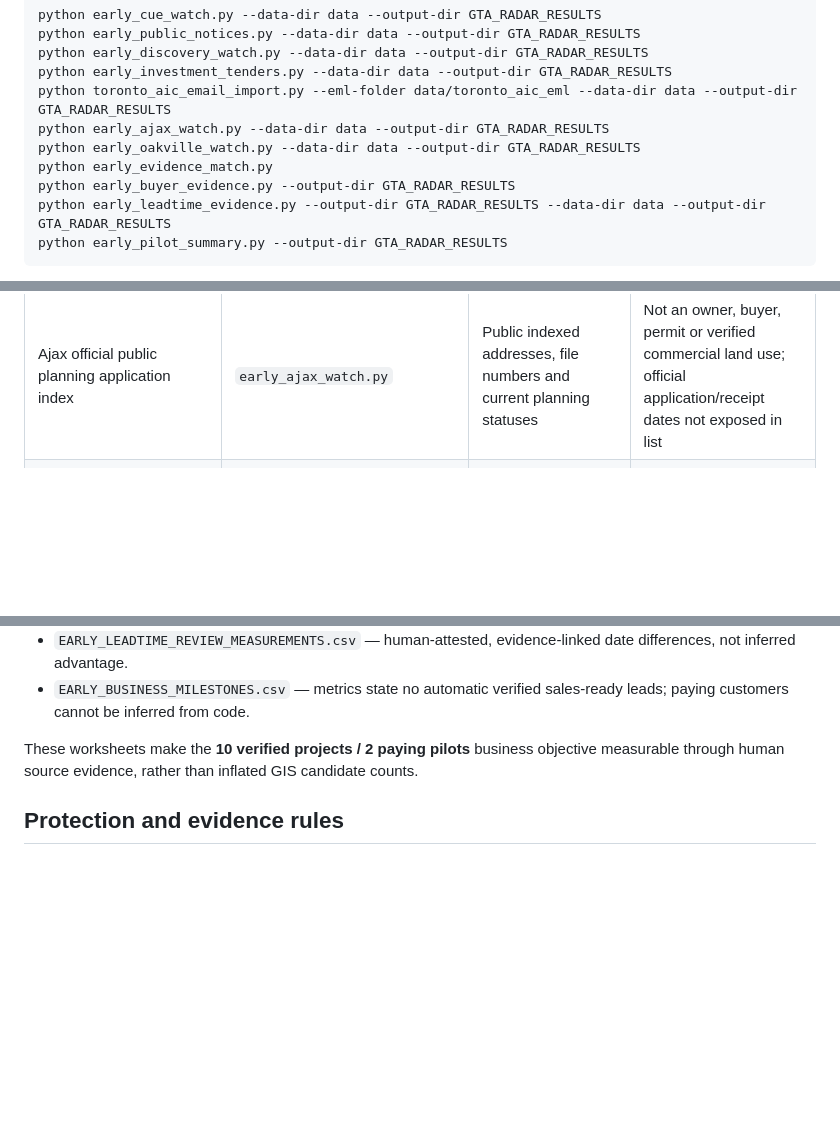
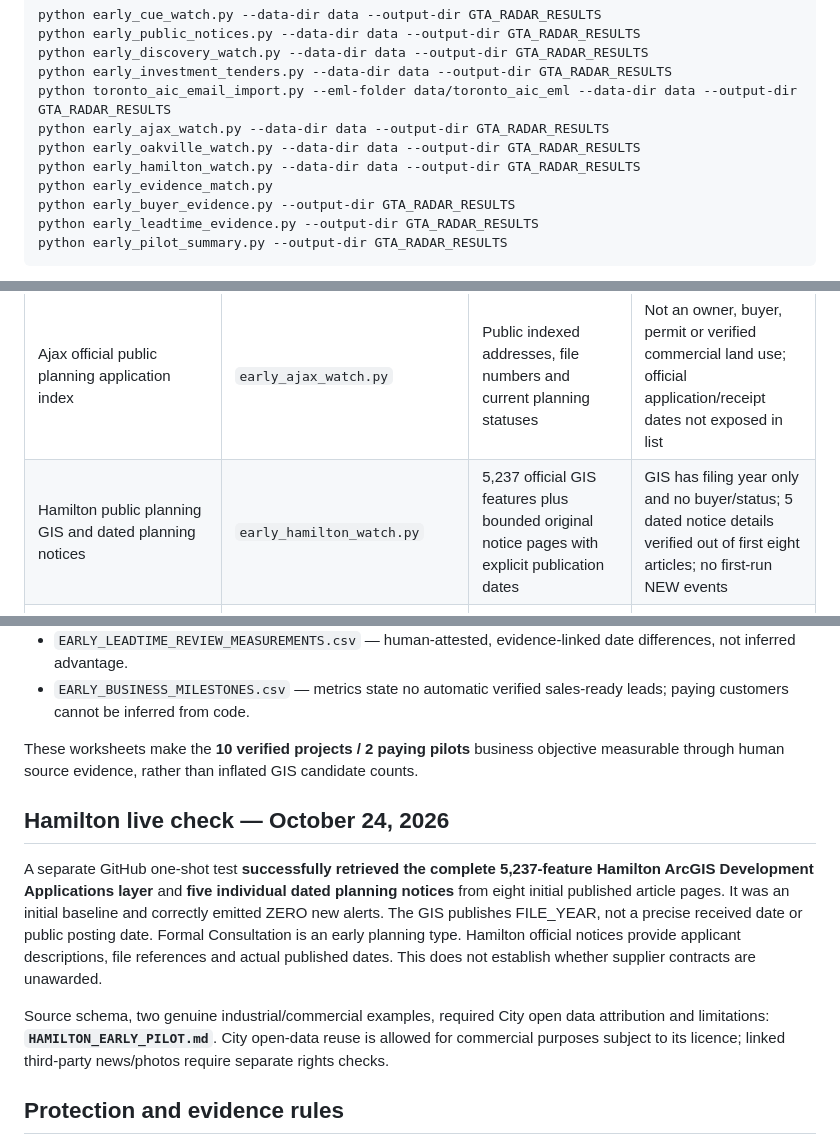
Before and after one commit to sandeep89shaily-coder/gta-commercial-radar, a Markdown page: EARLY_EXPANSION_README.md, 3 parts joined by grey strips. Rendered like a GitHub page; blank space fills up the shorter version.

Commit message:
Add verified Hamilton public sources to consolidated instructions and fix duplicate leadtime CLI arguments

````diff
--- a/EARLY_EXPANSION_README.md
+++ b/EARLY_EXPANSION_README.md
@@ -22,9 +22,10 @@ python early_investment_tenders.py --data-dir data --output-dir GTA_RADAR_RESULT
 python toronto_aic_email_import.py --eml-folder data/toronto_aic_eml --data-dir data --output-dir GTA_RADAR_RESULTS
 python early_ajax_watch.py --data-dir data --output-dir GTA_RADAR_RESULTS
 python early_oakville_watch.py --data-dir data --output-dir GTA_RADAR_RESULTS
+python early_hamilton_watch.py --data-dir data --output-dir GTA_RADAR_RESULTS
 python early_evidence_match.py
 python early_buyer_evidence.py --output-dir GTA_RADAR_RESULTS
-python early_leadtime_evidence.py --output-dir GTA_RADAR_RESULTS --data-dir data --output-dir GTA_RADAR_RESULTS
+python early_leadtime_evidence.py --output-dir GTA_RADAR_RESULTS
 python early_pilot_summary.py --output-dir GTA_RADAR_RESULTS
 ```
 
@@ -47,6 +48,7 @@ Requires `requests`, `beautifulsoup4`, `pandas` already present in `requirements
 | CanadaBuys OPEN federal tenders CSV | `early_investment_tenders.py` | Open snapshot, buying federal organization, work scope, region, posted/closing date | **Federal only**, not all municipal tenders, and often not a GTA/private industrial project |
 | Toronto AIC subscribed email importer | `toronto_aic_email_import.py` | Optional local .eml city links and review stage | Requires YOUR voluntary official ward subscription and exported emails; sender header can be forged; no inbox access |
 | Ajax official public planning application index | `early_ajax_watch.py` | Public indexed addresses, file numbers and current planning statuses | Not an owner, buyer, permit or verified commercial land use; official application/receipt dates not exposed in list |
+| Hamilton public planning GIS and dated planning notices | `early_hamilton_watch.py` | 5,237 official GIS features plus bounded original notice pages with explicit publication dates | GIS has filing year only and no buyer/status; 5 dated notice details verified out of first eight articles; no first-run NEW events |
 | Oakville seven-ward development/site-plan index | `early_oakville_watch.py` | Public application titles, stages, project links and bounded supporting project details | Index has no verified publication date; planning contact is NOT the buyer; detail PDFs dates are not notice posting dates |
 
 **Backbone scripts:** `early_evidence_match.py` reads available source databases WITHOUT changing them, conservatively proposes same-city/exact-civic-address pairs, never auto-merges project identities and only calculates public posting-date comparison if both original public posting dates exist. `early_buyer_evidence.py` preserves human evidence worksheets and produces formal verification gates without automatically certifying leads; `early_leadtime_evidence.py` requires human-confirmed project identity and original source posting dates before comparing earlier/later stages. `early_pilot_summary.py` produces the source-health recap and top-50 **research-only**, not sale-ready list.
@@ -78,6 +80,12 @@ GitHub Actions `Early public source live health (one-shot)`, run **40117942636**
 
 These worksheets make the **10 verified projects / 2 paying pilots** business objective measurable through human source evidence, rather than inflated GIS candidate counts.
 
+## Hamilton live check — October 24, 2026
+
+A separate GitHub one-shot test **successfully retrieved the complete 5,237-feature Hamilton ArcGIS Development Applications layer** and **five individual dated planning notices** from eight initial published article pages. It was an initial baseline and correctly emitted ZERO new alerts. The GIS publishes FILE_YEAR, not a precise received date or public posting date. Formal Consultation is an early planning type. Hamilton official notices provide applicant descriptions, file references and actual published dates. This does not establish whether supplier contracts are unawarded.
+
+Source schema, two genuine industrial/commercial examples, required City open data attribution and limitations: **`HAMILTON_EARLY_PILOT.md`**. City open-data reuse is allowed for commercial purposes subject to its licence; linked third-party news/photos require separate rights checks.
+
 ## Protection and evidence rules
 
 - First successful snapshot of each source is BASELINE, **never 'NEW'**. Later publisher record changes can be NEW / UPDATED.
````
